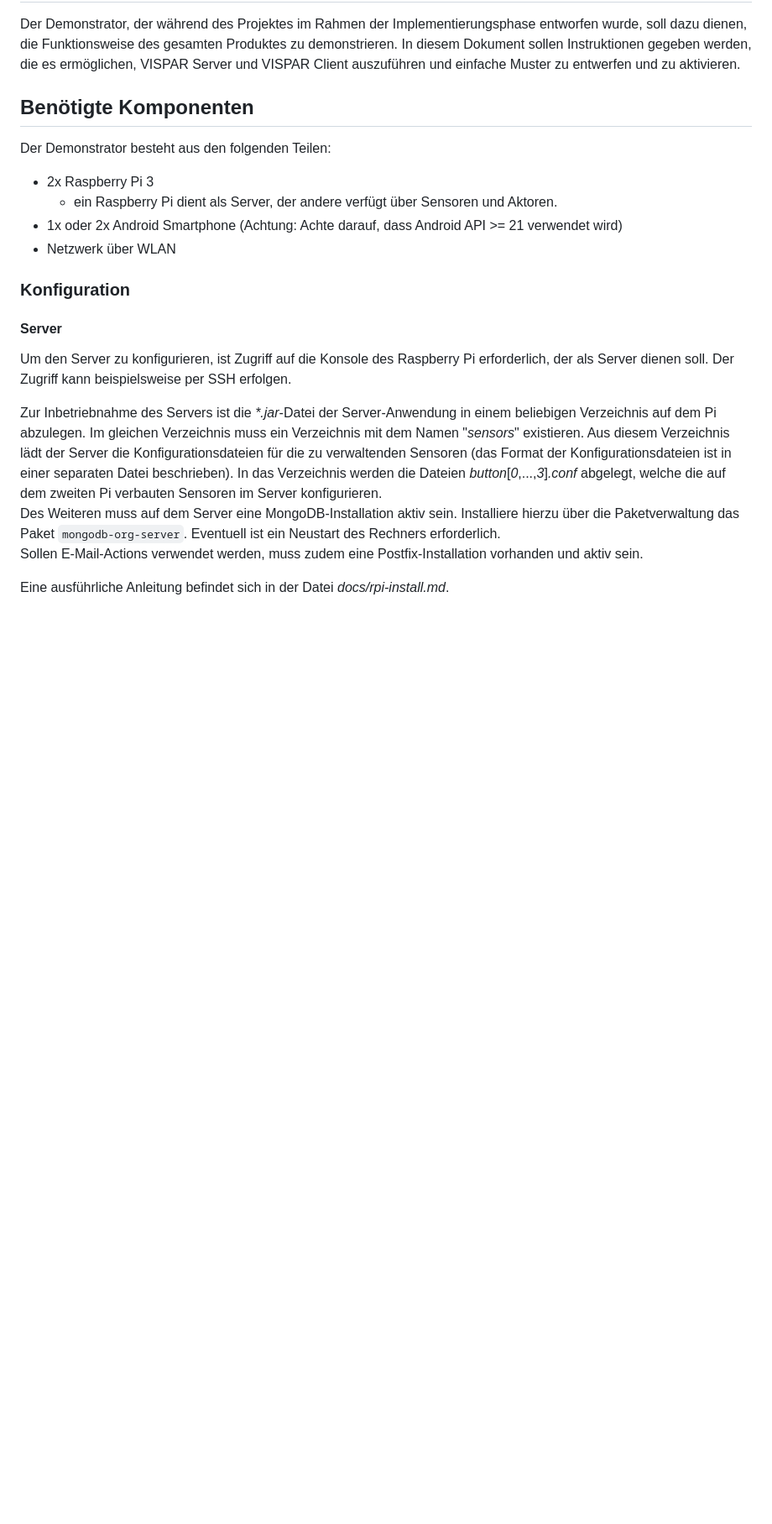
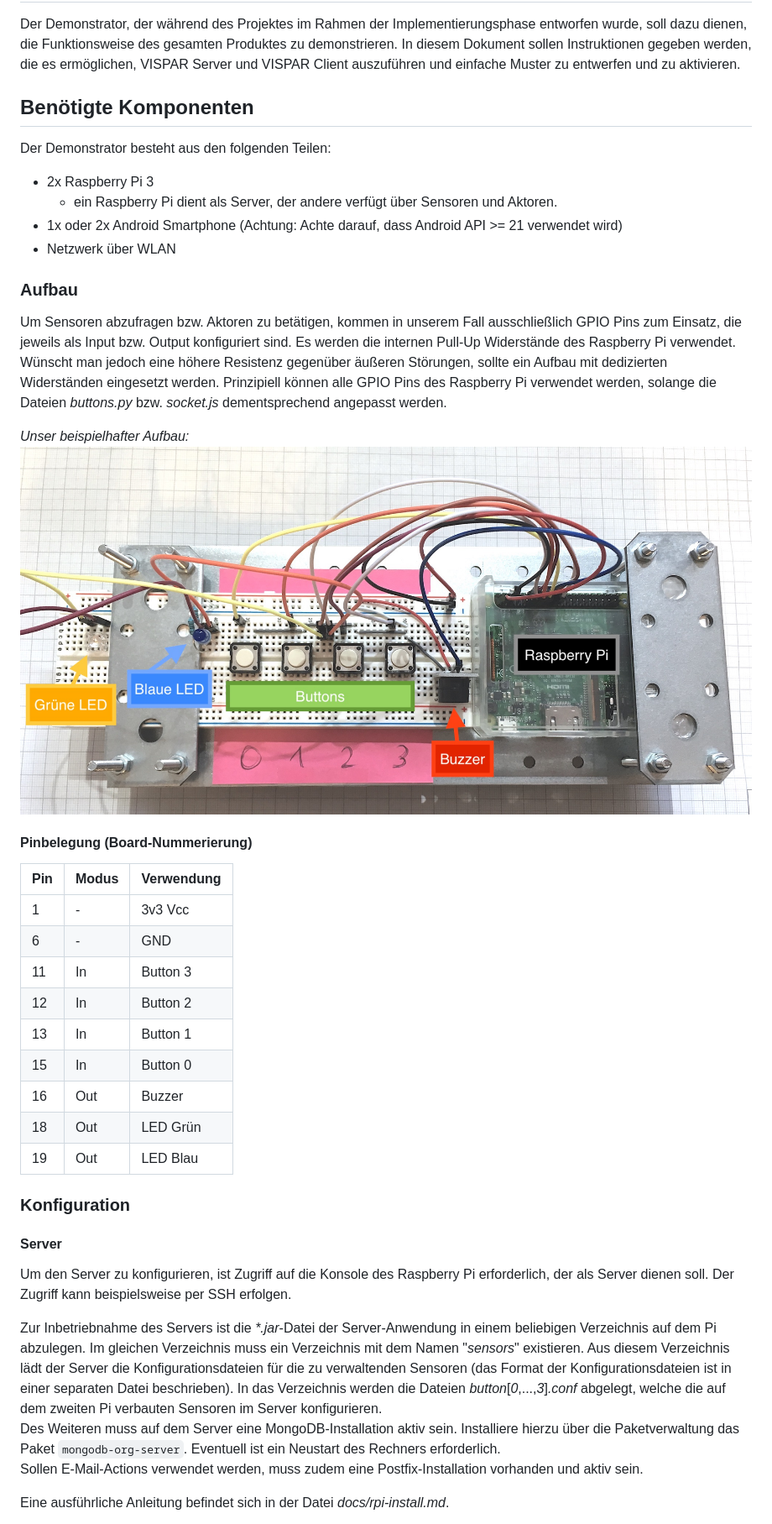
Before and after one commit to deermichel/pse-server, a Markdown page: demo/final/demo-description.md, the part around the change printed below. Shown: that part at 84% size. Drawn GitHub-style; pictures changed too: demo/final/demo-pic.jpg (added); blank space fills up the shorter version.

Commit message:
Add AUFBAU

```diff
--- a/demo/final/demo-description.md
+++ b/demo/final/demo-description.md
@@ -12,6 +12,34 @@ Der Demonstrator besteht aus den folgenden Teilen:
   - ein Raspberry Pi dient als Server, der andere verfügt über Sensoren und Aktoren.
 - 1x oder 2x Android Smartphone (Achtung: Achte darauf, dass Android API >= 21 verwendet wird)
 - Netzwerk über WLAN
+
+### Aufbau
+
+Um Sensoren abzufragen bzw. Aktoren zu betätigen, kommen in unserem Fall
+ausschließlich GPIO Pins zum Einsatz, die jeweils als Input bzw. Output
+konfiguriert sind. Es werden die internen Pull-Up Widerstände des Raspberry Pi
+verwendet. Wünscht man jedoch eine höhere Resistenz gegenüber äußeren Störungen,
+sollte ein Aufbau mit dedizierten Widerständen eingesetzt werden. Prinzipiell
+können alle GPIO Pins des Raspberry Pi verwendet werden, solange die Dateien
+_buttons.py_ bzw. _socket.js_ dementsprechend angepasst werden.
+
+_Unser beispielhafter Aufbau:_
+![](demo-pic.jpg)
+
+#### Pinbelegung (Board-Nummerierung)
+
+| Pin    | Modus    | Verwendung   |
+| ------ | -------- | ------------ |
+| 1      | -        | 3v3 Vcc      |
+| 6      | -        | GND          |
+| 11     | In       | Button 3     |
+| 12     | In       | Button 2     |
+| 13     | In       | Button 1     |
+| 15     | In       | Button 0     |
+| 16     | Out      | Buzzer       |
+| 18     | Out      | LED Grün     |
+| 19     | Out      | LED Blau     |
+
 
 ### Konfiguration
 
```
Also changed, not shown: other parts of demo/final/demo-description.md (+14 -0 lines).
